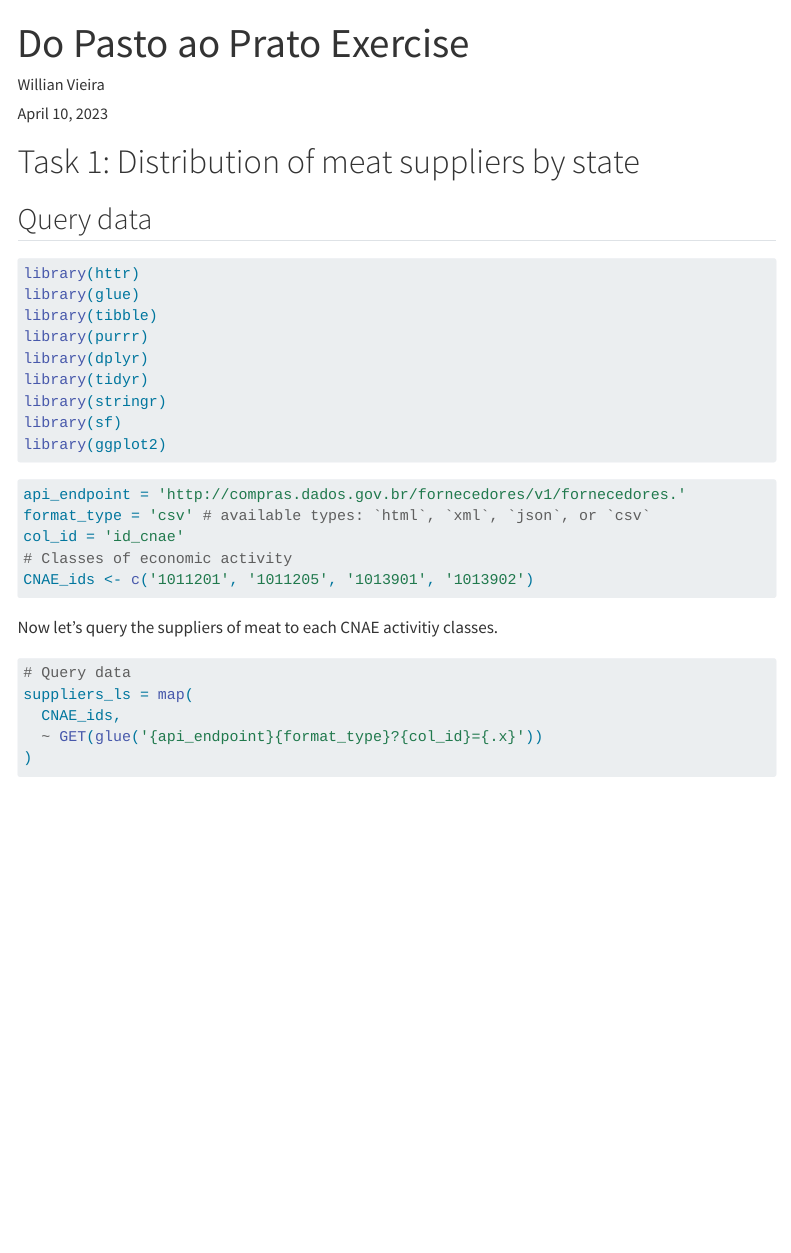
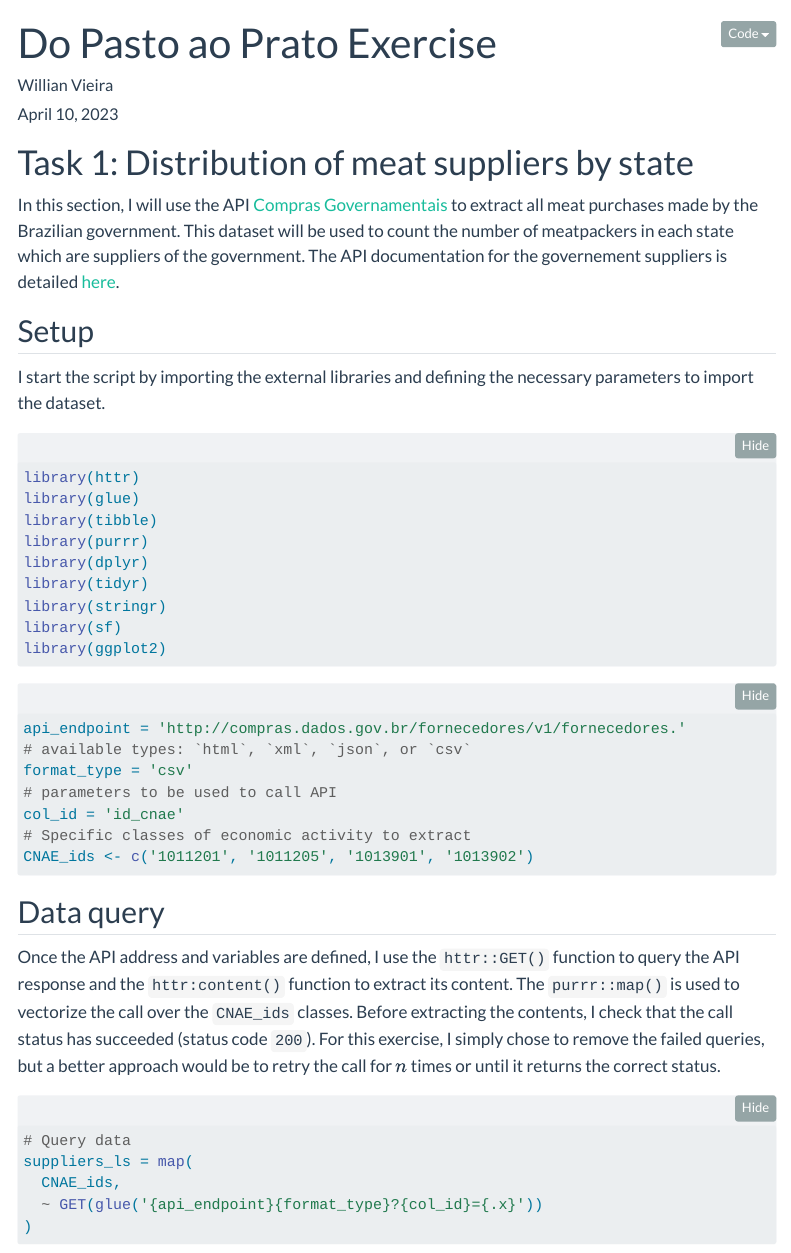
Before and after one commit to willvieira/pasto-prato-task, a Quarto document (Report.qmd): the page in a window 1100 px wide, from its top. Rendered offline with R 4.5, knitr and Pandoc in place of Quarto, with nearby package versions; some code elsewhere in the file could not run offline; menus at the side of the page are left out; long lines of code are wrapped.

Commit message:
add comments

````diff
--- a/Report.qmd
+++ b/Report.qmd
@@ -4,8 +4,11 @@ author: "Willian Vieira"
 date: today
 format:
   html:
-    theme: cosmo
+    theme: flatly
     toc: true
+    code-fold: show
+    code-tools: true
+    source: repo
 ---
 
 ```{r setup, include=FALSE}
@@ -15,7 +18,13 @@ knitr::opts_chunk$set(cache = TRUE)
 
 # Task 1: Distribution of meat suppliers by state
 
-## Query data
+In this section, I will use the API [Compras Governamentais](https://compras.dados.gov.br/docs/home.html) to extract all meat purchases made by the Brazilian government.
+This dataset will be used to count the number of meatpackers in each state which are suppliers of the government.
+The API documentation for the governement suppliers is detailed [here](https://compras.dados.gov.br/docs/fornecedores/v1/fornecedores.html).
+
+## Setup
+
+I start the script by importing the external libraries and defining the necessary parameters to import the dataset.
 
 ```{r import packages,message=FALSE}
 library(httr)
@@ -29,16 +38,21 @@ library(sf)
 library(ggplot2)
 ```
 
-
 ```{r parameters}
 api_endpoint = 'http://compras.dados.gov.br/fornecedores/v1/fornecedores.'
-format_type = 'csv' # available types: `html`, `xml`, `json`, or `csv`
+# available types: `html`, `xml`, `json`, or `csv`
+format_type = 'csv'
+# parameters to be used to call API
 col_id = 'id_cnae'
-# Classes of economic activity
+# Specific classes of economic activity to extract
 CNAE_ids <- c('1011201', '1011205', '1013901', '1013902')
 ```
 
-Now let's query the suppliers of meat to each CNAE activitiy classes.
+## Data query
+
+Once the API address and variables are defined, I use the `httr::GET()` function to query the API response and the `httr:content()` function to extract its content.
+The `purrr::map()` is used to vectorize the call over the `CNAE_ids` classes.
+Before extracting the contents, I check that the call status has succeeded (status code `200`). For this exercise, I simply chose to remove the failed queries, but a better approach would be to retry the call for $n$ times or until it returns the correct status.
 
 ```{r query suppliers,message=FALSE}
 # Query data
````
Also changed, not shown: Report.qmd (15 more changed lines).
